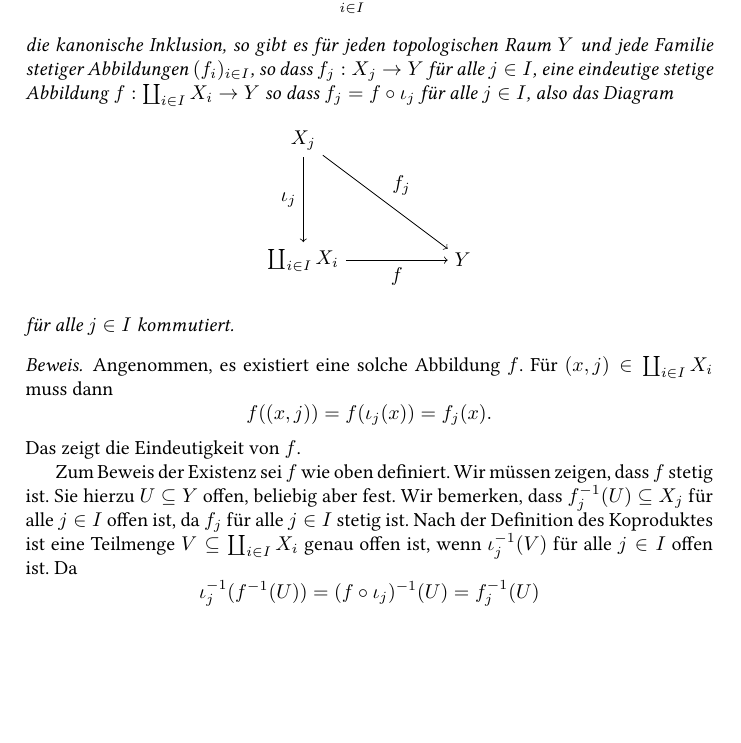
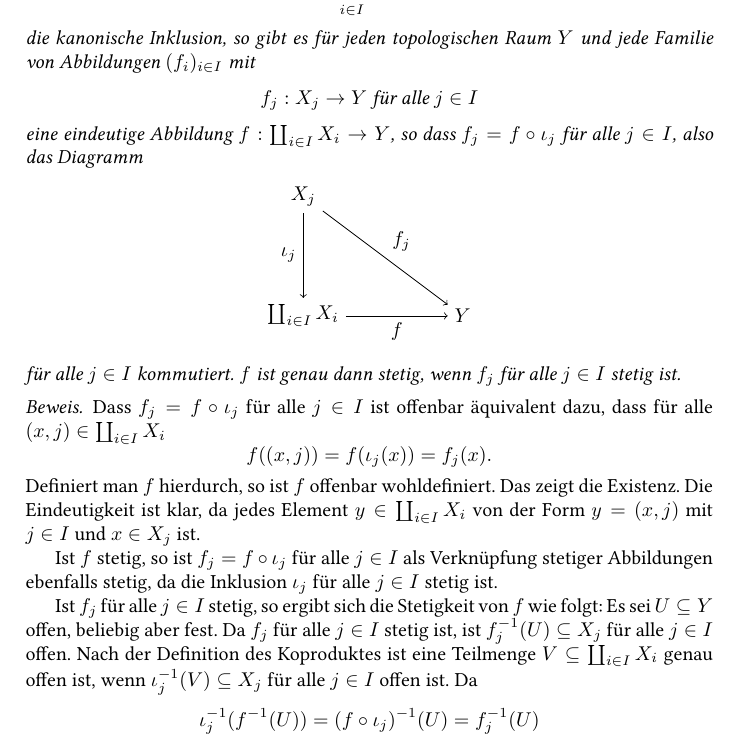
Before and after one commit to cionx/GeoTopo-Abgaben, a LaTeX document (Blatt 4/GeoTopo 4.tex): part of page 1 of 6, cut so that both start at the same text, the shorter picture padded with empty space. Compiled offline with XeLaTeX.

Commit message:
Universelle Eigenschaft des Koprodukts umformuliert.
Existenz und Eindeutigkeit (bereits in Set) sind jetzt von der Stetigkeit (in Top) getrennt.

```diff
--- a/Blatt 4/GeoTopo 4.tex
+++ b/Blatt 4/GeoTopo 4.tex
@@ -26,7 +26,11 @@
  \[
   \iota_j : X_j \to \coprod_{i \in I} X_i, x \mapsto (x,j)
  \]
- die kanonische Inklusion, so gibt es für jeden topologischen Raum $Y$ und jede Familie stetiger Abbildungen $(f_i)_{i \in I}$, so dass $f_j : X_j \to Y$ für alle $j \in I$, eine eindeutige stetige Abbildung $f : \coprod_{i \in I} X_i \to Y$ so dass $f_j = f \circ \iota_j$ für alle $j \in I$, also das Diagram
+ die kanonische Inklusion, so gibt es für jeden topologischen Raum $Y$ und jede Familie von Abbildungen $(f_i)_{i \in I}$ mit
+ \[
+  f_j : X_j \to Y \text{ für alle } j \in I
+ \]
+ eine eindeutige Abbildung $f : \coprod_{i \in I} X_i \to Y$, so dass $f_j = f \circ \iota_j$ für alle $j \in I$, also das Diagramm
  \begin{center}
   \begin{tikzpicture}[auto]
    \node (X_j) {$X_j$};
@@ -37,16 +41,18 @@
    \draw[->] (coprod X_i) to node[swap]{$f$} (Y);
   \end{tikzpicture}
  \end{center}
-für alle $j \in I$ kommutiert.
+für alle $j \in I$ kommutiert. $f$ ist genau dann stetig, wenn $f_j$ für alle $j \in I$ stetig ist.
 \end{lem}
 \begin{proof}
- Angenommen, es existiert eine solche Abbildung $f$. Für $(x,j) \in \coprod_{i \in I} X_i$ muss dann
+ Dass $f_j = f \circ \iota_j$ für alle $j \in I$ ist offenbar äquivalent dazu, dass für alle $(x,j) \in \coprod_{i \in I} X_i$
  \[
   f((x,j)) = f(\iota_j(x)) = f_j(x).
  \]
- Das zeigt die Eindeutigkeit von $f$.
+ Definiert man $f$ hierdurch, so ist $f$ offenbar wohldefiniert. Das zeigt die Existenz. Die Eindeutigkeit ist klar, da jedes Element $y \in \coprod_{i \in I} X_i$ von der Form $y = (x,j)$ mit $j \in I$ und $x \in X_j$ ist.
 
- Zum Beweis der Existenz sei $f$ wie oben definiert. Wir müssen zeigen, dass $f$ stetig ist. Sie hierzu $U \subseteq Y$ offen, beliebig aber fest. Wir bemerken, dass $f_j^{-1}(U) \subseteq X_j$ für alle $j \in I$ offen ist, da $f_j$ für alle $j \in I$ stetig ist. Nach der Definition des Koproduktes ist eine Teilmenge $V \subseteq \coprod_{i \in I} X_i$ genau offen ist, wenn $\iota_j^{-1}(V)$ für alle $j \in I$ offen ist. Da
+ Ist $f$ stetig, so ist $f_j = f \circ \iota_j$ für alle $j \in I$ als Verknüpfung stetiger Abbildungen ebenfalls stetig, da die Inklusion $\iota_j$ für alle $j \in I$ stetig ist.
+
+ Ist $f_j$ für alle $j \in I$ stetig, so ergibt sich die Stetigkeit von $f$ wie folgt: Es sei $U \subseteq Y$ offen, beliebig aber fest. Da $f_j$ für alle $j \in I$ stetig ist, ist $f_j^{-1}(U) \subseteq X_j$ für alle $j \in I$ offen. Nach der Definition des Koproduktes ist eine Teilmenge $V \subseteq \coprod_{i \in I} X_i$ genau offen ist, wenn $\iota_j^{-1}(V) \subseteq X_j$ für alle $j \in I$ offen ist. Da
  \[
   \iota_j^{-1}(f^{-1}(U))
   = (f \circ \iota_j)^{-1}(U)
```
Also changed, not shown: Blatt 4/GeoTopo 4.pdf.
